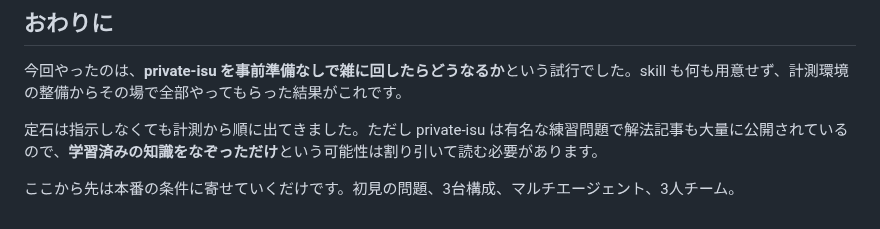
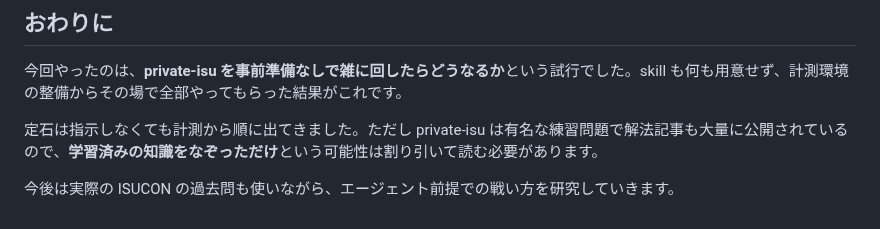
Before and after one commit to kyosu-1/portfolio, a Markdown page: posts/private-isu-with-claude-code.md, the part around the change. Rendered like a GitHub page.

Commit message:
post: おわりにの締めを差し替え
「本番の条件に寄せていくだけです。初見の問題、3台構成、...」をやめ、
「今後は実際の ISUCON の過去問も使いながら、
  エージェント前提での戦い方を研究していきます。」に。

🤖 Generated with [Claude Code](https://claude.com/claude-code)

```diff
--- a/posts/private-isu-with-claude-code.md
+++ b/posts/private-isu-with-claude-code.md
@@ -108,4 +108,4 @@ private-isu のレギュレーションは **EC2 1台構成が前提**で、「
 
 定石は指示しなくても計測から順に出てきました。ただし private-isu は有名な練習問題で解法記事も大量に公開されているので、**学習済みの知識をなぞっただけ**という可能性は割り引いて読む必要があります。
 
-ここから先は本番の条件に寄せていくだけです。初見の問題、3台構成、マルチエージェント、3人チーム。
+今後は実際の ISUCON の過去問も使いながら、エージェント前提での戦い方を研究していきます。
```
